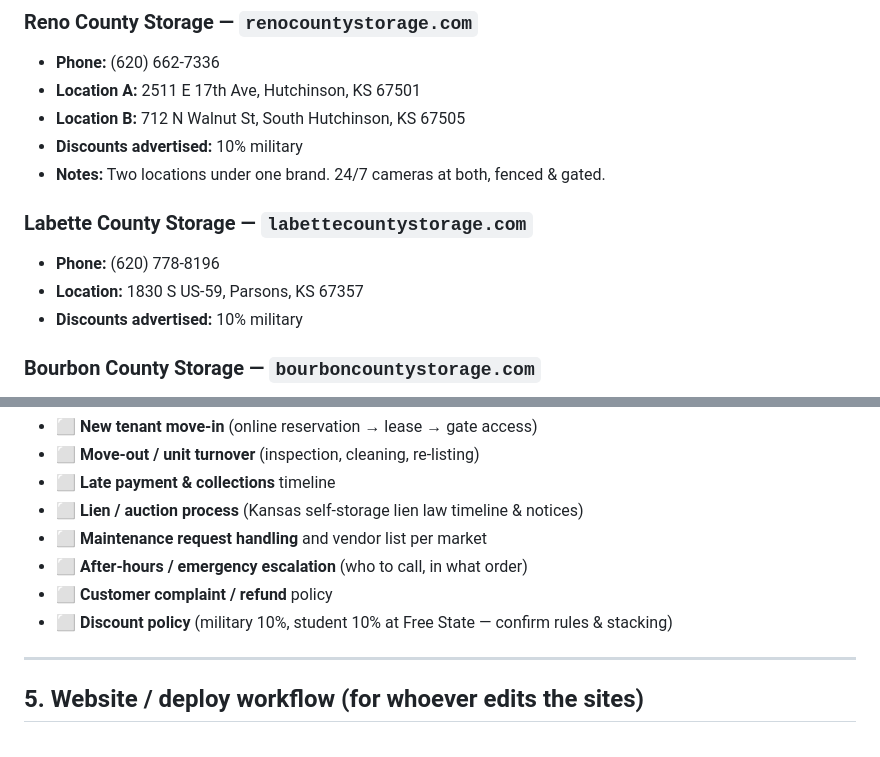
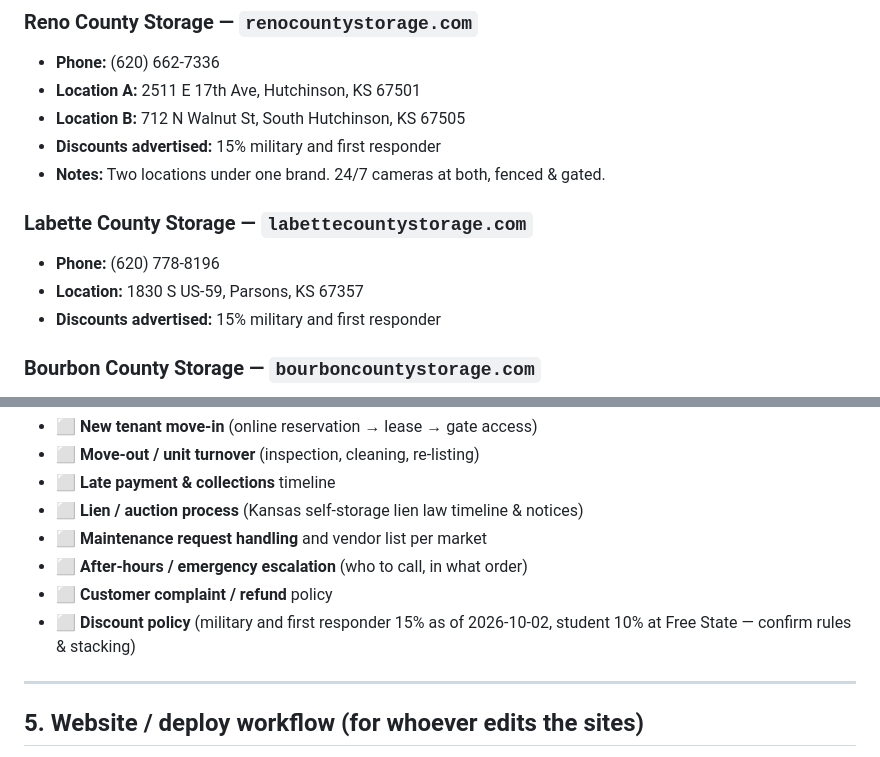
Before and after one commit to ccwhaley-star/midweststorage, a Markdown page: KNOWLEDGEBASE.md, 2 parts joined by grey strips. GitHub-like rendering.

Commit message:
Military and first responder discount is now 15% (was 10%)
Co-Authored-By: Claude Opus 5.5 <noreply@anthropic.com>

```diff
--- a/KNOWLEDGEBASE.md
+++ b/KNOWLEDGEBASE.md
@@ -37,13 +37,13 @@
 - **Phone:** (620) 662-7336
 - **Location A:** 2511 E 17th Ave, Hutchinson, KS 67501
 - **Location B:** 712 N Walnut St, South Hutchinson, KS 67505
-- **Discounts advertised:** 10% military
+- **Discounts advertised:** 15% military and first responder
 - **Notes:** Two locations under one brand. 24/7 cameras at both, fenced & gated.
 
 ### Labette County Storage — `labettecountystorage.com`
 - **Phone:** (620) 778-8196
 - **Location:** 1830 S US-59, Parsons, KS 67357
-- **Discounts advertised:** 10% military
+- **Discounts advertised:** 15% military and first responder
 
 ### Bourbon County Storage — `bourboncountystorage.com`
 - **Phone:** (620) 644-0735
@@ -93,7 +93,7 @@
 - **⬜ Maintenance request handling** and vendor list per market
 - **⬜ After-hours / emergency escalation** (who to call, in what order)
 - **⬜ Customer complaint / refund** policy
-- **⬜ Discount policy** (military 10%, student 10% at Free State — confirm rules & stacking)
+- **⬜ Discount policy** (military and first responder 15% as of 2026-10-02, student 10% at Free State — confirm rules & stacking)
 
 ---
 
```
